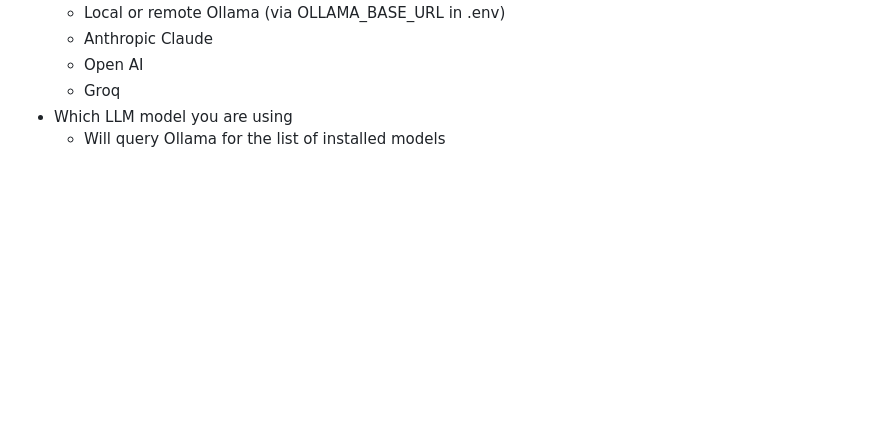
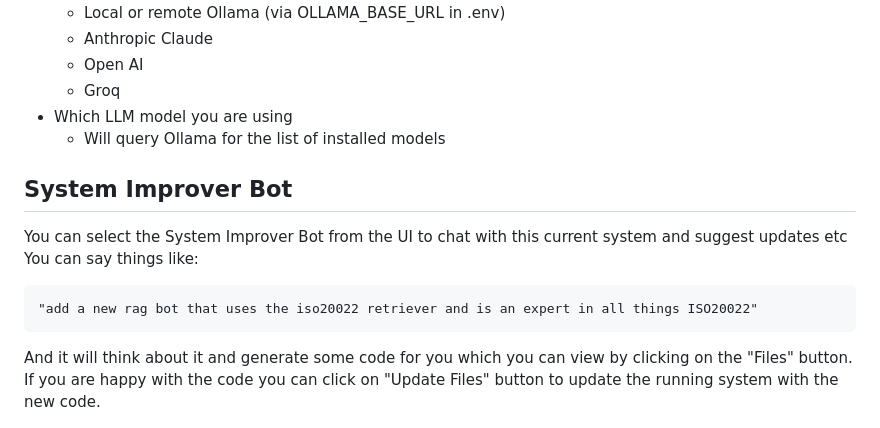
Before and after one commit to Incept5/inception-ai-poc, a Markdown page: README.md, the part around the change. Drawn GitHub-style; blank space fills up the shorter version.

```diff
--- a/README.md
+++ b/README.md
@@ -14,6 +14,16 @@ The UI allows you to change the following:
   * Groq
 * Which LLM model you are using
   * Will query Ollama for the list of installed models
+
+## System Improver Bot
+
+You can select the System Improver Bot from the UI to chat with this current system and suggest updates etc
+You can say things like:
+
+    "add a new rag bot that uses the iso20022 retriever and is an expert in all things ISO20022"
+
+And it will think about it and generate some code for you which you can view by clicking on the "Files" button.
+If you are happy with the code you can click on "Update Files" button to update the running system with the new code.
 
 ![docs/images/inception-ui.png](docs/images/inception-ui.png)
 
```
